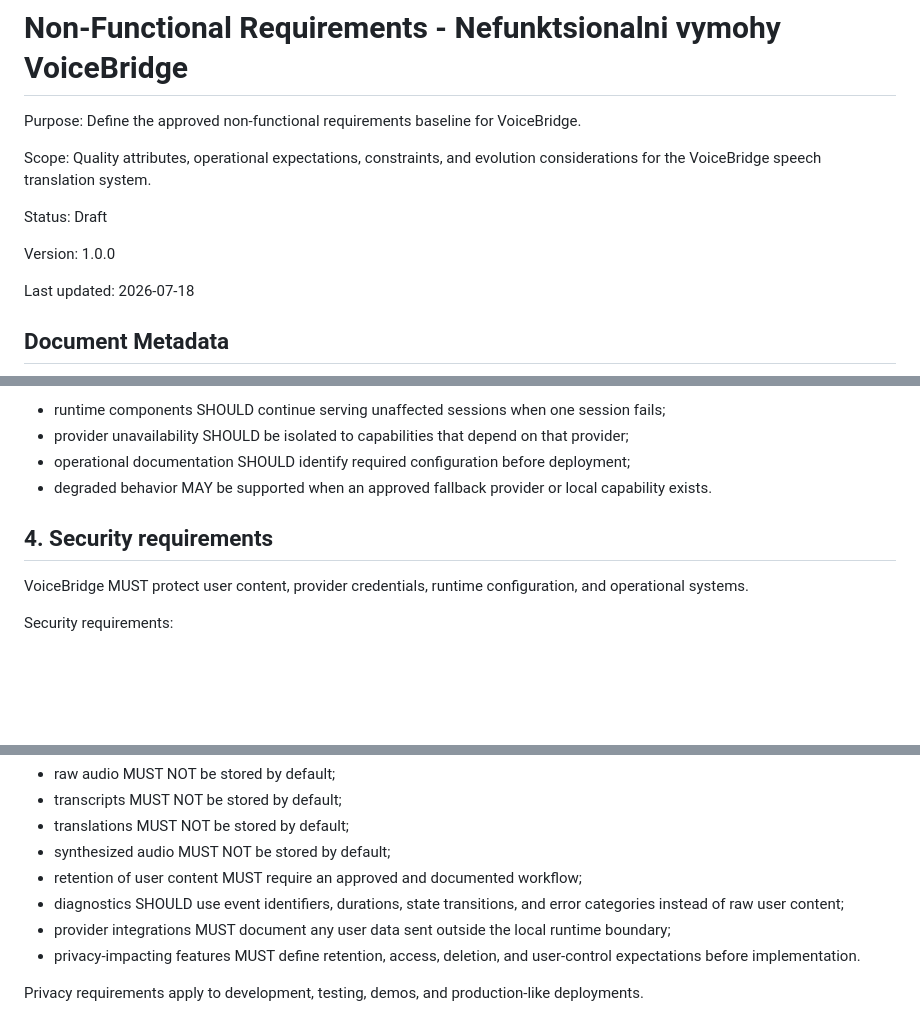
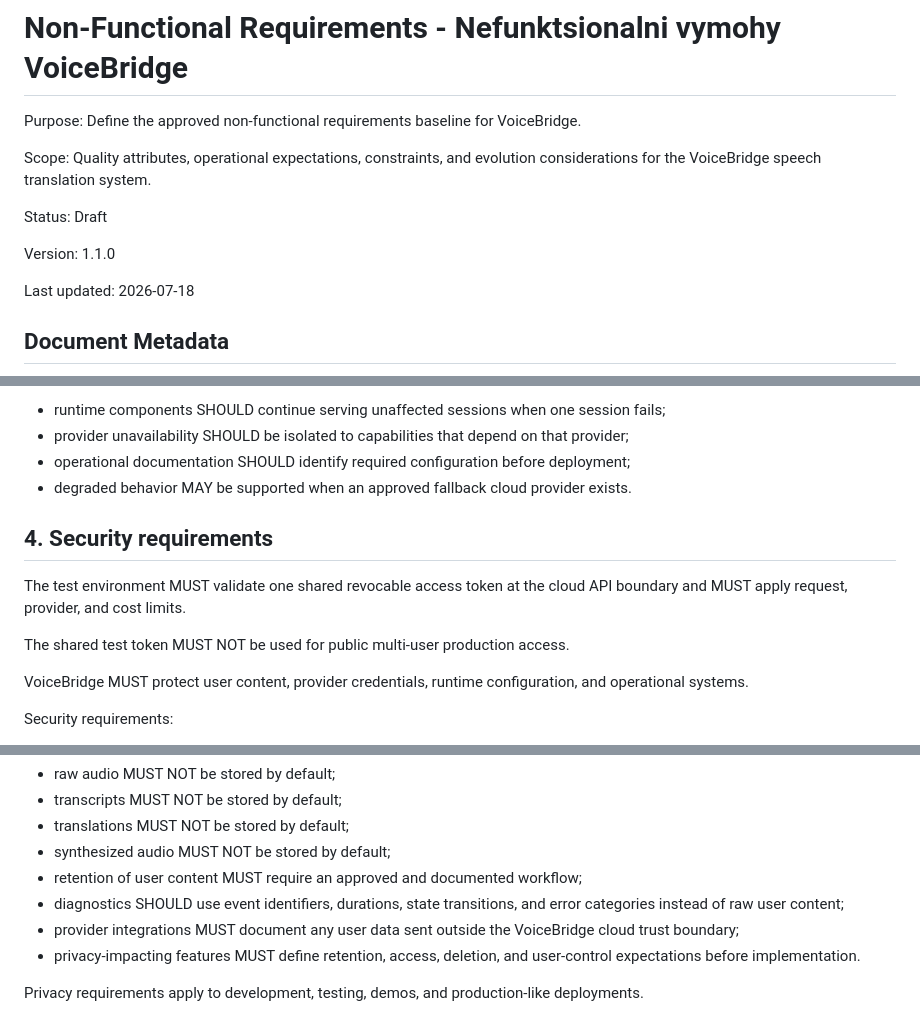
Before and after one commit to kolemasakar/VoiceBridge, a Markdown page: docs/requirements/11_NON_FUNCTIONAL_REQUIREMENTS.md, 3 parts joined by grey strips. Drawn GitHub-style; blank space fills up the shorter version.

Commit message:
Complete Cloud First documentation synchronization

```diff
--- a/docs/requirements/11_NON_FUNCTIONAL_REQUIREMENTS.md
+++ b/docs/requirements/11_NON_FUNCTIONAL_REQUIREMENTS.md
@@ -10,7 +10,7 @@ Status:
 Draft
 
 Version:
-1.0.0
+1.1.0
 
 Last updated:
 2026-07-18
@@ -110,9 +114,13 @@ Availability requirements:
 - runtime components SHOULD continue serving unaffected sessions when one session fails;
 - provider unavailability SHOULD be isolated to capabilities that depend on that provider;
 - operational documentation SHOULD identify required configuration before deployment;
-- degraded behavior MAY be supported when an approved fallback provider or local capability exists.
+- degraded behavior MAY be supported when an approved fallback cloud provider exists.
 
 ## 4. Security requirements
+
+The test environment MUST validate one shared revocable access token at the cloud API boundary and MUST apply request, provider, and cost limits.
+
+The shared test token MUST NOT be used for public multi-user production access.
 
 VoiceBridge MUST protect user content, provider credentials, runtime configuration, and operational systems.
 
@@ -141,7 +149,7 @@ Privacy requirements:
 - synthesized audio MUST NOT be stored by default;
 - retention of user content MUST require an approved and documented workflow;
 - diagnostics SHOULD use event identifiers, durations, state transitions, and error categories instead of raw user content;
-- provider integrations MUST document any user data sent outside the local runtime boundary;
+- provider integrations MUST document any user data sent outside the VoiceBridge cloud trust boundary;
 - privacy-impacting features MUST define retention, access, deletion, and user-control expectations before implementation.
 
 Privacy requirements apply to development, testing, demos, and production-like deployments.
```
Also changed, not shown: other parts of docs/requirements/11_NON_FUNCTIONAL_REQUIREMENTS.md (+10 -1 lines).
